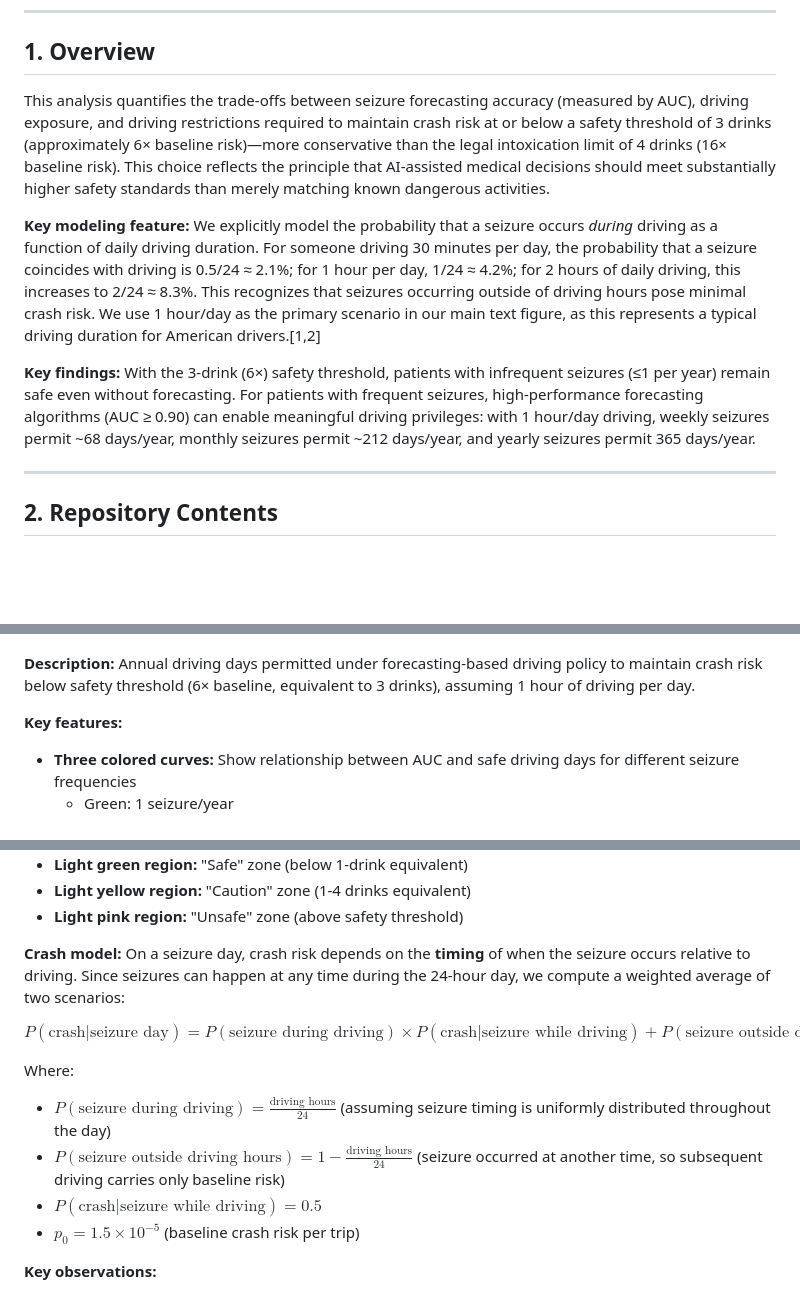
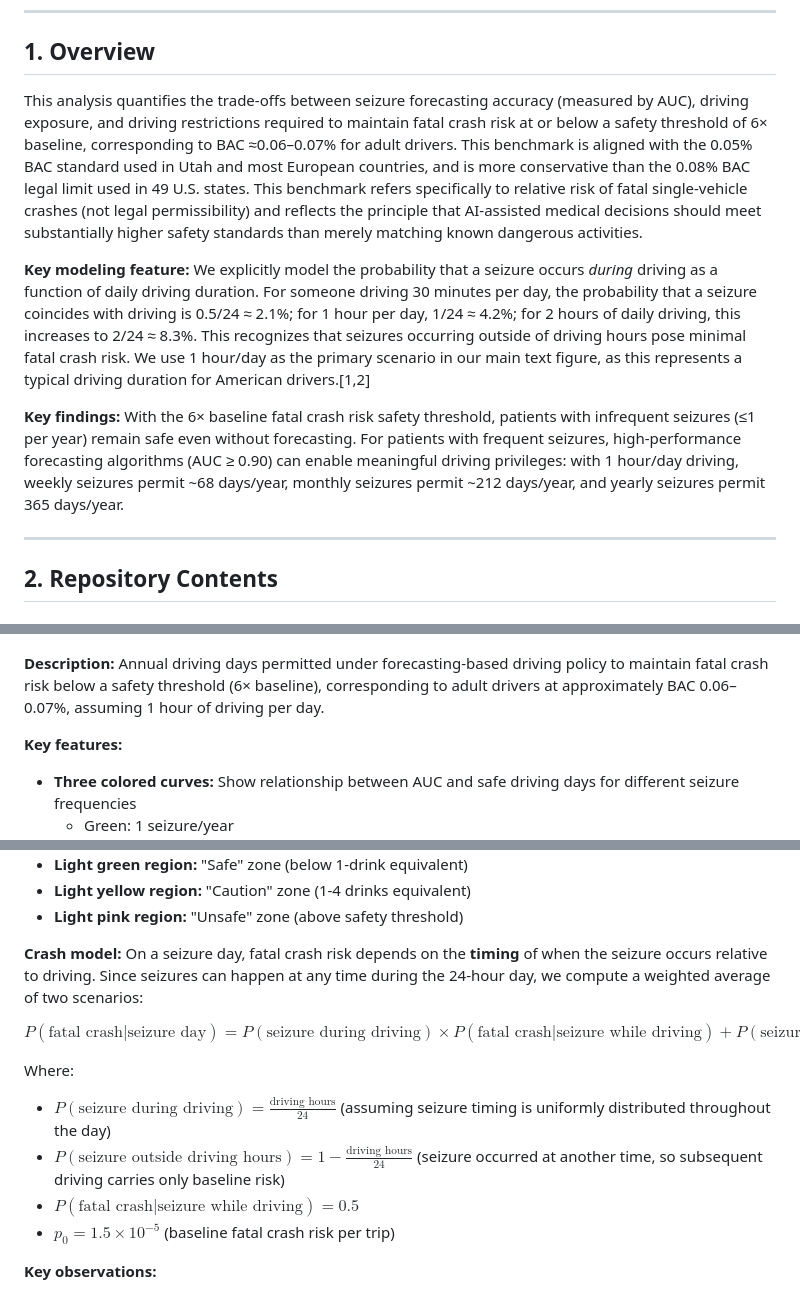
Before and after one commit to bdsp-core/seizure_forecasting_crash_analysis, a Markdown page: README.md, 3 parts joined by grey strips. Rendered like a GitHub page; blank space fills up the shorter version.

```diff
--- a/README.md
+++ b/README.md
@@ -43,11 +43,11 @@ This repository contains the complete analysis code, mathematical methods, and s
 
 ## 1. Overview
 
-This analysis quantifies the trade-offs between seizure forecasting accuracy (measured by AUC), driving exposure, and driving restrictions required to maintain crash risk at or below a safety threshold of 3 drinks (approximately 6× baseline risk)—more conservative than the legal intoxication limit of 4 drinks (16× baseline risk). This choice reflects the principle that AI-assisted medical decisions should meet substantially higher safety standards than merely matching known dangerous activities.
+This analysis quantifies the trade-offs between seizure forecasting accuracy (measured by AUC), driving exposure, and driving restrictions required to maintain fatal crash risk at or below a safety threshold of 6× baseline, corresponding to BAC ≈0.06–0.07% for adult drivers. This benchmark is aligned with the 0.05% BAC standard used in Utah and most European countries, and is more conservative than the 0.08% BAC legal limit used in 49 U.S. states. This benchmark refers specifically to relative risk of fatal single-vehicle crashes (not legal permissibility) and reflects the principle that AI-assisted medical decisions should meet substantially higher safety standards than merely matching known dangerous activities.
 
-**Key modeling feature:** We explicitly model the probability that a seizure occurs *during* driving as a function of daily driving duration. For someone driving 30 minutes per day, the probability that a seizure coincides with driving is 0.5/24 ≈ 2.1%; for 1 hour per day, 1/24 ≈ 4.2%; for 2 hours of daily driving, this increases to 2/24 ≈ 8.3%. This recognizes that seizures occurring outside of driving hours pose minimal crash risk. We use 1 hour/day as the primary scenario in our main text figure, as this represents a typical driving duration for American drivers.[1,2]
+**Key modeling feature:** We explicitly model the probability that a seizure occurs *during* driving as a function of daily driving duration. For someone driving 30 minutes per day, the probability that a seizure coincides with driving is 0.5/24 ≈ 2.1%; for 1 hour per day, 1/24 ≈ 4.2%; for 2 hours of daily driving, this increases to 2/24 ≈ 8.3%. This recognizes that seizures occurring outside of driving hours pose minimal fatal crash risk. We use 1 hour/day as the primary scenario in our main text figure, as this represents a typical driving duration for American drivers.[1,2]
 
-**Key findings:** With the 3-drink (6×) safety threshold, patients with infrequent seizures (≤1 per year) remain safe even without forecasting. For patients with frequent seizures, high-performance forecasting algorithms (AUC ≥ 0.90) can enable meaningful driving privileges: with 1 hour/day driving, weekly seizures permit ~68 days/year, monthly seizures permit ~212 days/year, and yearly seizures permit 365 days/year.
+**Key findings:** With the 6× baseline fatal crash risk safety threshold, patients with infrequent seizures (≤1 per year) remain safe even without forecasting. For patients with frequent seizures, high-performance forecasting algorithms (AUC ≥ 0.90) can enable meaningful driving privileges: with 1 hour/day driving, weekly seizures permit ~68 days/year, monthly seizures permit ~212 days/year, and yearly seizures permit 365 days/year.
 
 ---
 
@@ -160,7 +160,7 @@ Comparison of driving days allowed per year across different ROC shapes (all AUC
 
 ![Figure 1](Figure_1.png)
 
-**Description:** Annual driving days permitted under forecasting-based driving policy to maintain crash risk below safety threshold (6× baseline, equivalent to 3 drinks), assuming 1 hour of driving per day.
+**Description:** Annual driving days permitted under forecasting-based driving policy to maintain fatal crash risk below a safety threshold (6× baseline), corresponding to adult drivers at approximately BAC 0.06–0.07%, assuming 1 hour of driving per day.
 
 **Key features:**
 - **Three colored curves:** Show relationship between AUC and safe driving days for different seizure frequencies
@@ -190,15 +190,15 @@ Comparison of driving days allowed per year across different ROC shapes (all AUC
 - **Light yellow region:** "Caution" zone (1-4 drinks equivalent)
 - **Light pink region:** "Unsafe" zone (above safety threshold)
 
-**Crash model:** On a seizure day, crash risk depends on the **timing** of when the seizure occurs relative to driving. Since seizures can happen at any time during the 24-hour day, we compute a weighted average of two scenarios:
+**Crash model:** On a seizure day, fatal crash risk depends on the **timing** of when the seizure occurs relative to driving. Since seizures can happen at any time during the 24-hour day, we compute a weighted average of two scenarios:
 
-$$P(\text{crash} | \text{seizure day}) = P(\text{seizure during driving}) \times P(\text{crash} | \text{seizure while driving}) + P(\text{seizure outside driving hours}) \times p_0$$
+$$P(\text{fatal crash} | \text{seizure day}) = P(\text{seizure during driving}) \times P(\text{fatal crash} | \text{seizure while driving}) + P(\text{seizure outside driving hours}) \times p_0$$
 
 Where:
 - $P(\text{seizure during driving}) = \frac{\text{driving hours}}{24}$ (assuming seizure timing is uniformly distributed throughout the day)
 - $P(\text{seizure outside driving hours}) = 1 - \frac{\text{driving hours}}{24}$ (seizure occurred at another time, so subsequent driving carries only baseline risk)
-- $P(\text{crash} | \text{seizure while driving}) = 0.5$
-- $p_0 = 1.5 \times 10^{-5}$ (baseline crash risk per trip)
+- $P(\text{fatal crash} | \text{seizure while driving}) = 0.5$
+- $p_0 = 1.5 \times 10^{-5}$ (baseline fatal crash risk per trip)
 
 **Key observations:**
 - **Patients with yearly seizures** are already below the legal-limit threshold even without forecasting, regardless of driving duration
```
Also changed, not shown: other parts of README.md (+17 -17 lines).
